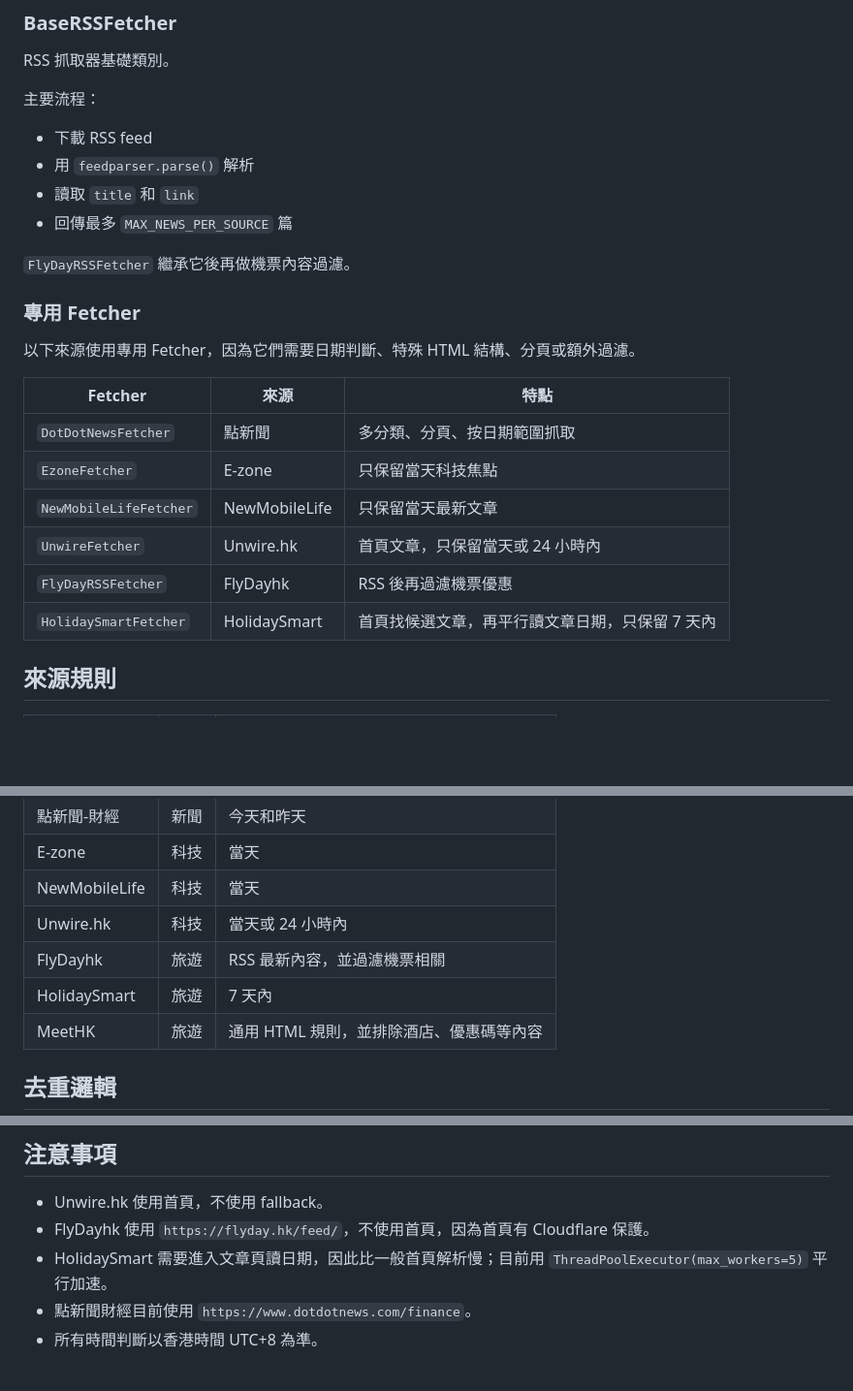
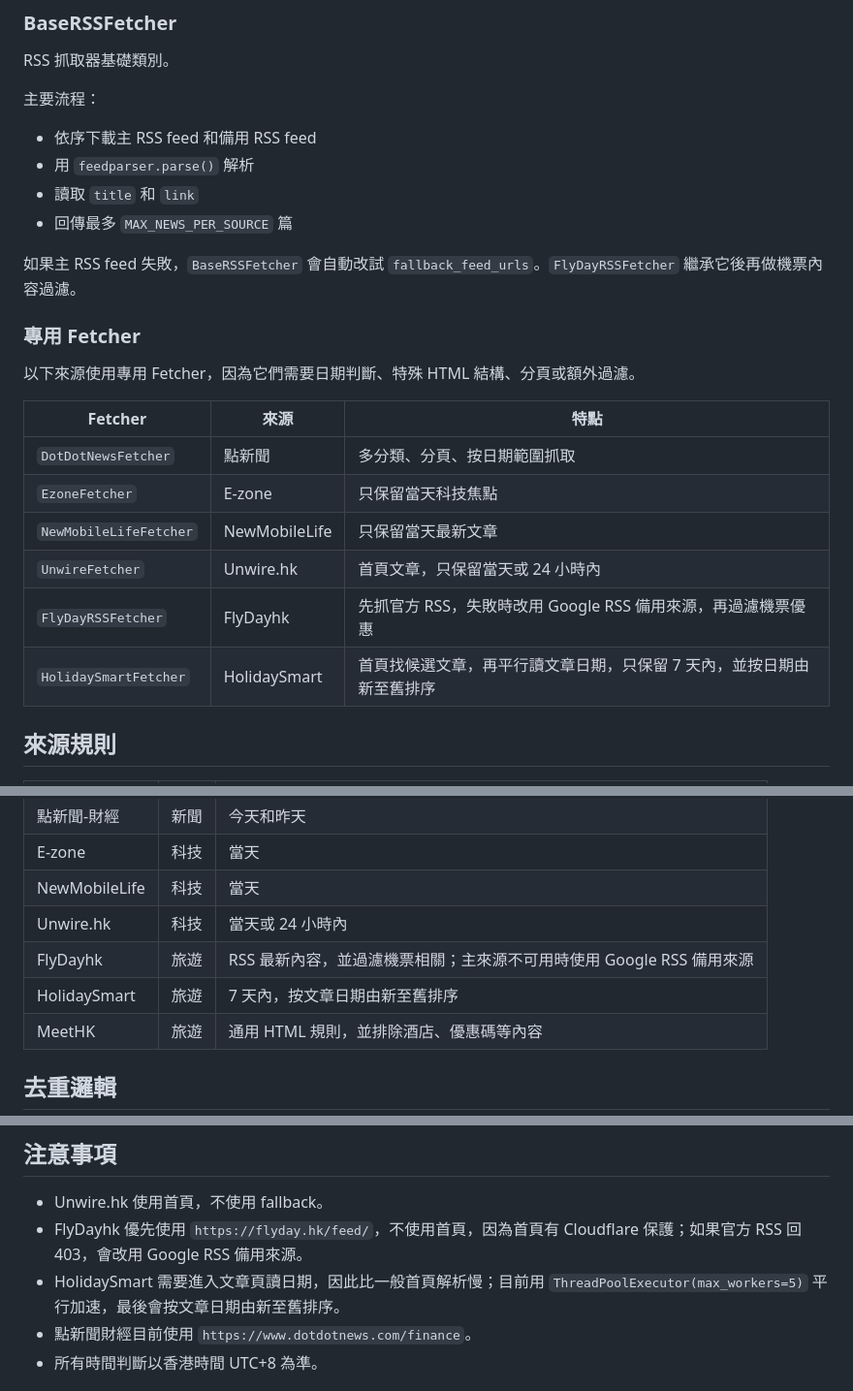
Before and after one commit to q7jxb7yxdk-star/news-aggregator, a Markdown page: TECHNICAL_DOCUMENTATION.md, 3 parts joined by grey strips. Shown at 97% size. GitHub-like rendering; blank space fills up the shorter version.

Commit message:
Update scraper documentation

```diff
--- a/TECHNICAL_DOCUMENTATION.md
+++ b/TECHNICAL_DOCUMENTATION.md
@@ -150,12 +150,12 @@ RSS 抓取器基礎類別。
 
 主要流程：
 
-- 下載 RSS feed
+- 依序下載主 RSS feed 和備用 RSS feed
 - 用 `feedparser.parse()` 解析
 - 讀取 `title` 和 `link`
 - 回傳最多 `MAX_NEWS_PER_SOURCE` 篇
 
-`FlyDayRSSFetcher` 繼承它後再做機票內容過濾。
+如果主 RSS feed 失敗，`BaseRSSFetcher` 會自動改試 `fallback_feed_urls`。`FlyDayRSSFetcher` 繼承它後再做機票內容過濾。
 
 ### 專用 Fetcher
 
@@ -167,8 +167,8 @@ RSS 抓取器基礎類別。
 | `EzoneFetcher` | E-zone | 只保留當天科技焦點 |
 | `NewMobileLifeFetcher` | NewMobileLife | 只保留當天最新文章 |
 | `UnwireFetcher` | Unwire.hk | 首頁文章，只保留當天或 24 小時內 |
-| `FlyDayRSSFetcher` | FlyDayhk | RSS 後再過濾機票優惠 |
-| `HolidaySmartFetcher` | HolidaySmart | 首頁找候選文章，再平行讀文章日期，只保留 7 天內 |
+| `FlyDayRSSFetcher` | FlyDayhk | 先抓官方 RSS，失敗時改用 Google RSS 備用來源，再過濾機票優惠 |
+| `HolidaySmartFetcher` | HolidaySmart | 首頁找候選文章，再平行讀文章日期，只保留 7 天內，並按日期由新至舊排序 |
 
 ## 來源規則
 
@@ -181,8 +181,8 @@ RSS 抓取器基礎類別。
 | E-zone | 科技 | 當天 |
 | NewMobileLife | 科技 | 當天 |
 | Unwire.hk | 科技 | 當天或 24 小時內 |
-| FlyDayhk | 旅遊 | RSS 最新內容，並過濾機票相關 |
-| HolidaySmart | 旅遊 | 7 天內 |
+| FlyDayhk | 旅遊 | RSS 最新內容，並過濾機票相關；主來源不可用時使用 Google RSS 備用來源 |
+| HolidaySmart | 旅遊 | 7 天內，按文章日期由新至舊排序 |
 | MeetHK | 旅遊 | 通用 HTML 規則，並排除酒店、優惠碼等內容 |
 
 ## 去重邏輯
@@ -316,8 +316,8 @@ FETCHERS = {
 ## 注意事項
 
 - Unwire.hk 使用首頁，不使用 fallback。
-- FlyDayhk 使用 `https://flyday.hk/feed/`，不使用首頁，因為首頁有 Cloudflare 保護。
-- HolidaySmart 需要進入文章頁讀日期，因此比一般首頁解析慢；目前用 `ThreadPoolExecutor(max_workers=5)` 平行加速。
+- FlyDayhk 優先使用 `https://flyday.hk/feed/`，不使用首頁，因為首頁有 Cloudflare 保護；如果官方 RSS 回 403，會改用 Google RSS 備用來源。
+- HolidaySmart 需要進入文章頁讀日期，因此比一般首頁解析慢；目前用 `ThreadPoolExecutor(max_workers=5)` 平行加速，最後會按文章日期由新至舊排序。
 - 點新聞財經目前使用 `https://www.dotdotnews.com/finance`。
 - 所有時間判斷以香港時間 UTC+8 為準。
 
```
Also changed, not shown: README.md (+2 -2 lines).
